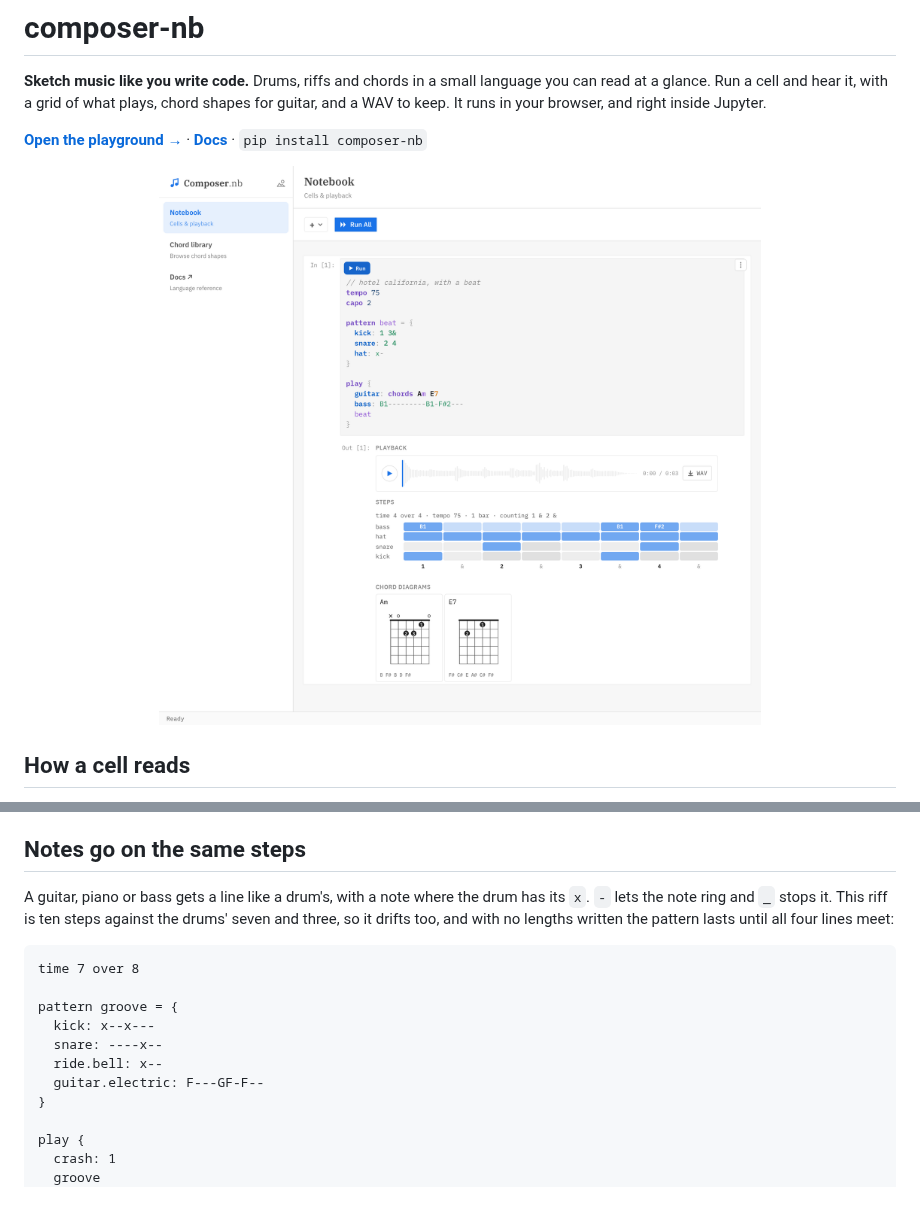
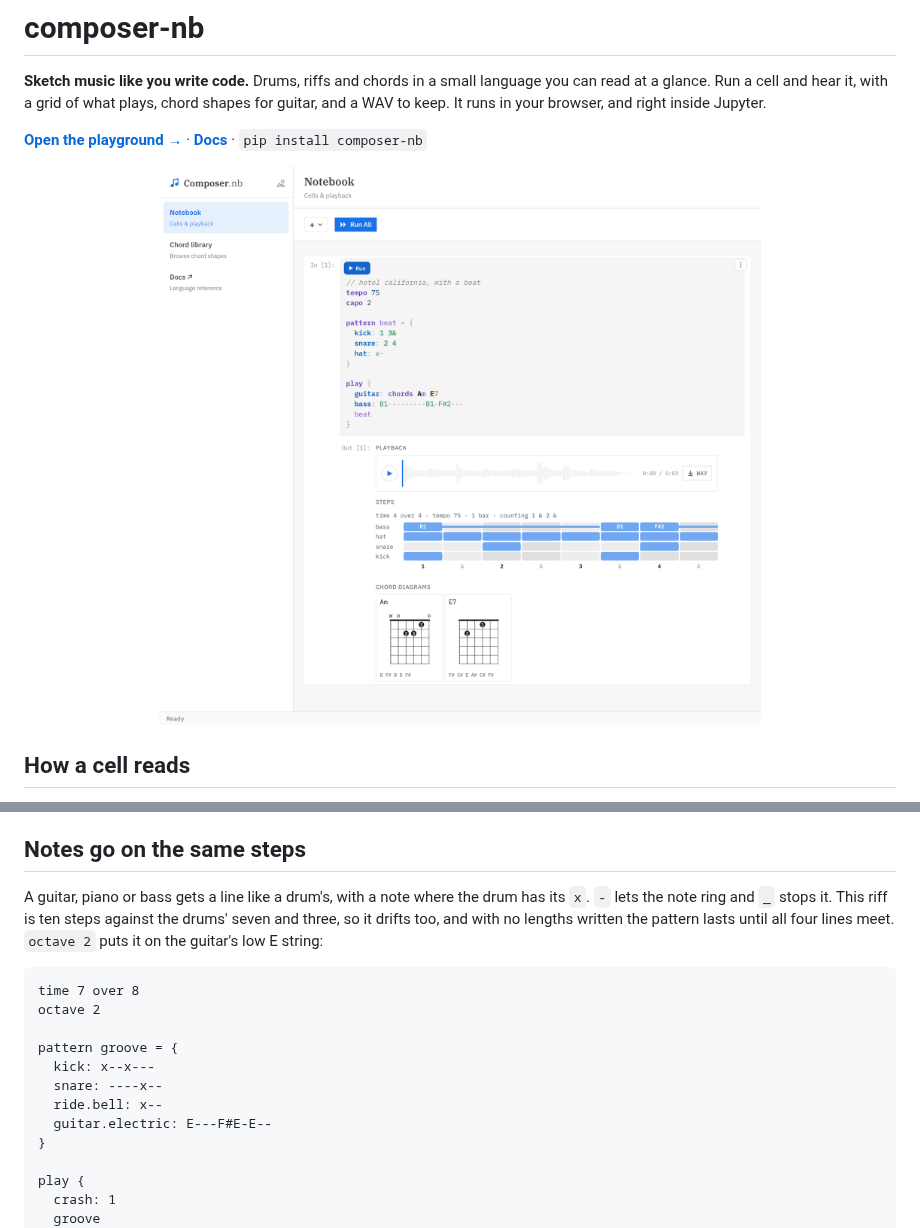
Before and after one commit to pkhambat1/composer-nb, a Markdown page: README.md, 2 parts joined by grey strips. GitHub-like rendering; pictures changed too: docs/images/playground.png; blank space fills up the shorter version.

````diff
--- a/README.md
+++ b/README.md
@@ -44,16 +44,17 @@ A play is a timeline: its own lines play once, so the crash hits once while the
 
 ## Notes go on the same steps
 
-A guitar, piano or bass gets a line like a drum's, with a note where the drum has its `x`. `-` lets the note ring and `_` stops it. This riff is ten steps against the drums' seven and three, so it drifts too, and with no lengths written the pattern lasts until all four lines meet:
+A guitar, piano or bass gets a line like a drum's, with a note where the drum has its `x`. `-` lets the note ring and `_` stops it. This riff is ten steps against the drums' seven and three, so it drifts too, and with no lengths written the pattern lasts until all four lines meet. `octave 2` puts it on the guitar's low E string:
 
 ```
 time 7 over 8
+octave 2
 
 pattern groove = {
   kick: x--x---
   snare: ----x--
   ride.bell: x--
-  guitar.electric: F---GF-F--
+  guitar.electric: E---F#E-E--
 }
 
 play {
````
Also changed, not shown: dsl/README.md (+4 -3 lines), 9 other files.
